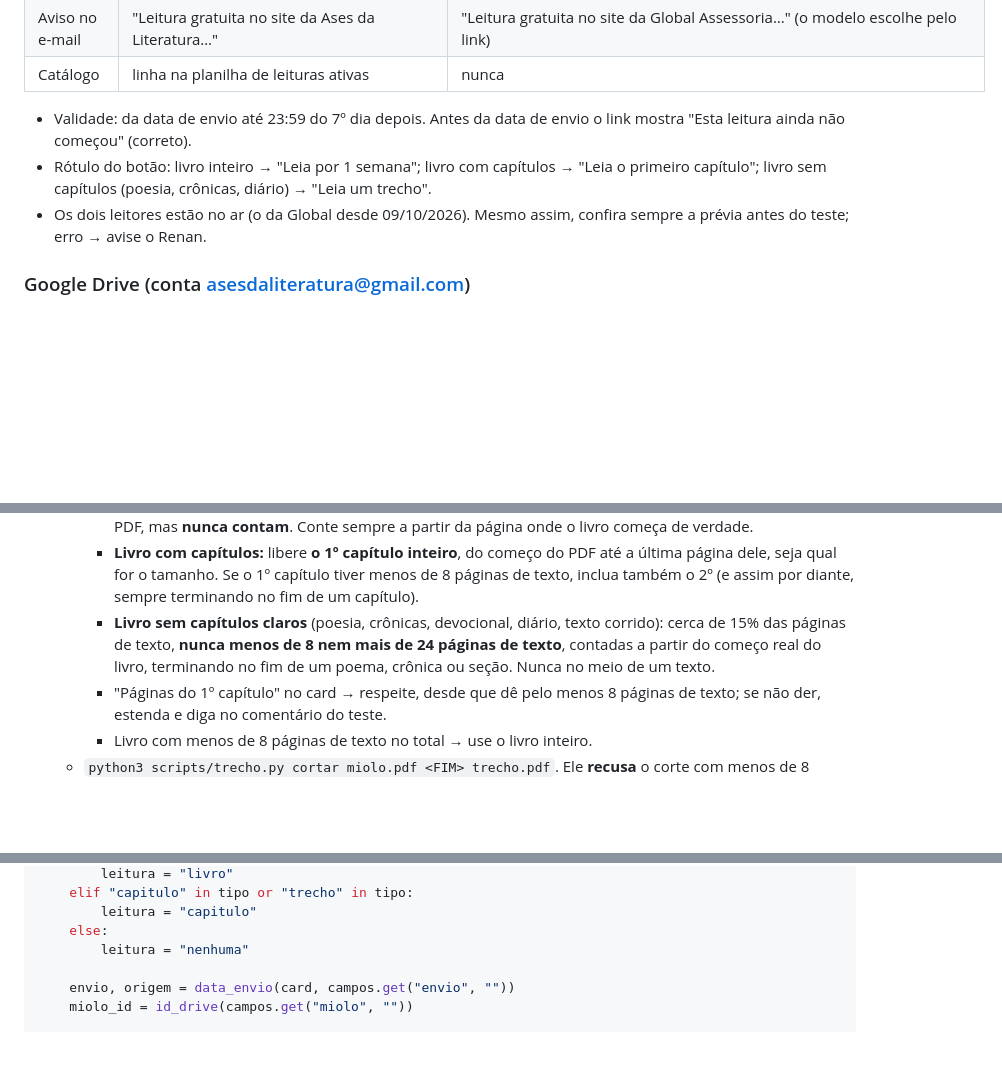
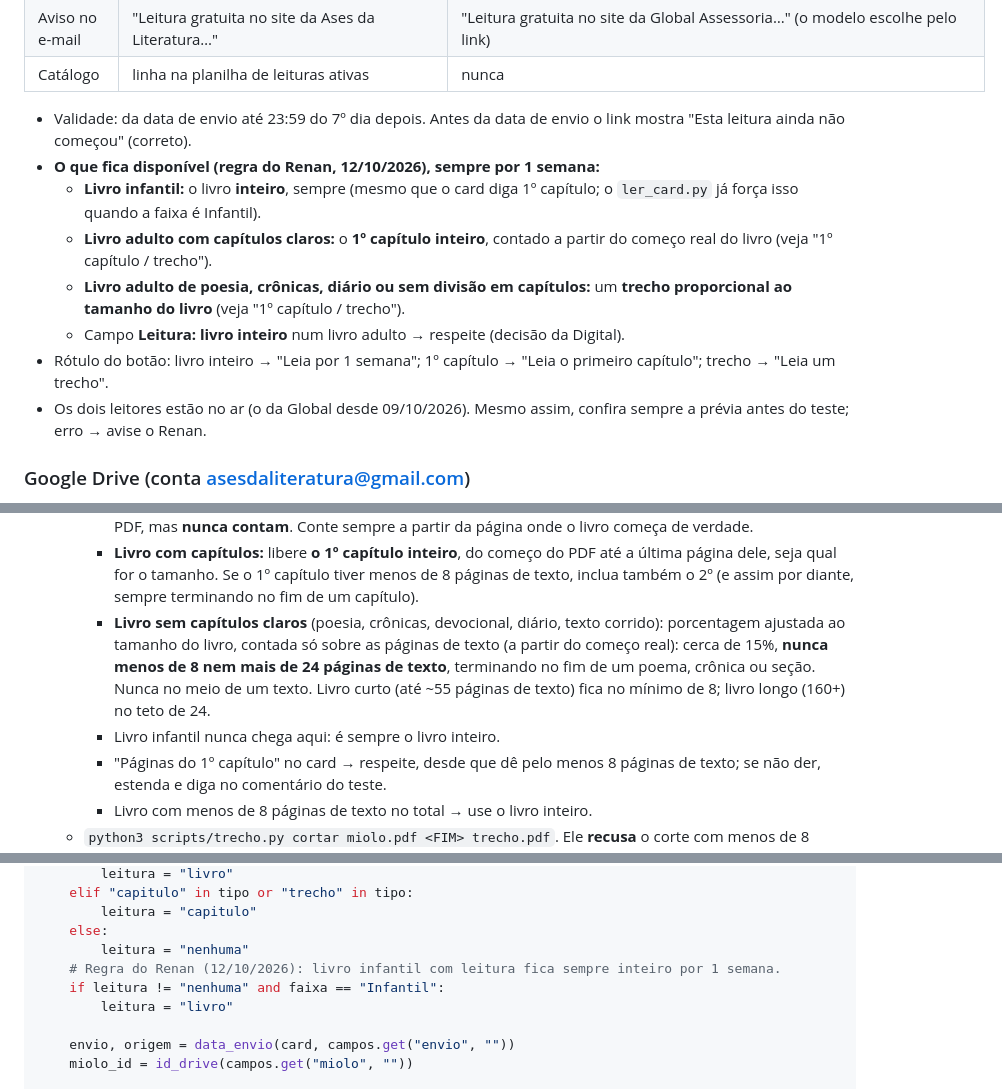
Before and after one commit to editoraasesdaliteratura/lps-bibliomarket, a Markdown page: news/SKILL.md, 3 parts joined by grey strips. Rendered like a GitHub page; blank space fills up the shorter version.

Commit message:
News: regra do tipo de leitura (infantil inteiro, adulto 1º capítulo, sem capítulos trecho proporcional)
Co-Authored-By: Claude Opus 5.5 <noreply@anthropic.com>
Claude-Session: https://claude.ai/code/session_01Nw5w7ducuxRiUSsxWjgjpY

```diff
--- a/news/SKILL.md
+++ b/news/SKILL.md
@@ -94,7 +94,12 @@ Infantil e Adulto usam o mesmo desenho; a faixa só muda o nome da campanha. Os
 | Catálogo | linha na planilha de leituras ativas | nunca |
 
 - Validade: da data de envio até 23:59 do 7º dia depois. Antes da data de envio o link mostra "Esta leitura ainda não começou" (correto).
-- Rótulo do botão: livro inteiro → "Leia por 1 semana"; livro com capítulos → "Leia o primeiro capítulo"; livro sem capítulos (poesia, crônicas, diário) → "Leia um trecho".
+- **O que fica disponível (regra do Renan, 12/10/2026), sempre por 1 semana:**
+  - **Livro infantil:** o livro **inteiro**, sempre (mesmo que o card diga 1º capítulo; o `ler_card.py` já força isso quando a faixa é Infantil).
+  - **Livro adulto com capítulos claros:** o **1º capítulo inteiro**, contado a partir do começo real do livro (veja "1º capítulo / trecho").
+  - **Livro adulto de poesia, crônicas, diário ou sem divisão em capítulos:** um **trecho proporcional ao tamanho do livro** (veja "1º capítulo / trecho").
+  - Campo **Leitura: livro inteiro** num livro adulto → respeite (decisão da Digital).
+- Rótulo do botão: livro inteiro → "Leia por 1 semana"; 1º capítulo → "Leia o primeiro capítulo"; trecho → "Leia um trecho".
 - Os dois leitores estão no ar (o da Global desde 09/10/2026). Mesmo assim, confira sempre a prévia antes do teste; erro → avise o Renan.
 
 ### Google Drive (conta asesdaliteratura@gmail.com)
@@ -333,7 +338,8 @@ Não saiu `%PDF-` → confira o compartilhamento (`get_file_permissions`); se n
    - `python3 scripts/trecho.py analisar miolo.pdf`. Ele separa a **abertura** do **livro**: `titulo` (folhas de rosto e títulos curtos), `pré` (ficha, copyright, dedicatória, agradecimentos, sumário), `para` (prefácio, apresentação, introdução, nota do editor), `branco`, `imagem` (ilustração) e `texto` (o livro de fato). Diz **em que página o livro começa** e o **corte mínimo**. Confira essa página olhando o PDF renderizado: se o script errou o começo (ex.: dedicatória longa sem a palavra "dedico"), decida pelo que você vê e diga no comentário do teste.
      - **Regra de ouro:** o leitor precisa ler o livro, não a abertura. Livros costumam ter várias páginas iniciais (rosto, ficha, dedicatória, agradecimentos, sumário, prefácio...): elas vêm junto, porque são o começo do PDF, mas **nunca contam**. Conte sempre a partir da página onde o livro começa de verdade.
      - **Livro com capítulos:** libere **o 1º capítulo inteiro**, do começo do PDF até a última página dele, seja qual for o tamanho. Se o 1º capítulo tiver menos de 8 páginas de texto, inclua também o 2º (e assim por diante, sempre terminando no fim de um capítulo).
-     - **Livro sem capítulos claros** (poesia, crônicas, devocional, diário, texto corrido): cerca de 15% das páginas de texto, **nunca menos de 8 nem mais de 24 páginas de texto**, contadas a partir do começo real do livro, terminando no fim de um poema, crônica ou seção. Nunca no meio de um texto.
+     - **Livro sem capítulos claros** (poesia, crônicas, devocional, diário, texto corrido): porcentagem ajustada ao tamanho do livro, contada só sobre as páginas de texto (a partir do começo real): cerca de 15%, **nunca menos de 8 nem mais de 24 páginas de texto**, terminando no fim de um poema, crônica ou seção. Nunca no meio de um texto. Livro curto (até ~55 páginas de texto) fica no mínimo de 8; livro longo (160+) no teto de 24.
+     - Livro infantil nunca chega aqui: é sempre o livro inteiro.
      - "Páginas do 1º capítulo" no card → respeite, desde que dê pelo menos 8 páginas de texto; se não der, estenda e diga no comentário do teste.
      - Livro com menos de 8 páginas de texto no total → use o livro inteiro.
    - `python3 scripts/trecho.py cortar miolo.pdf <FIM> trecho.pdf`. Ele **recusa** o corte com menos de 8 páginas de texto do livro: nunca contorne com `--minimo` (só o Renan pode autorizar um mínimo menor, por card). Depois renderize **a primeira página de texto e a última página** do trecho e olhe as duas: a primeira tem de ser texto do livro, a última tem de fechar um capítulo, poema ou seção.
@@ -515,6 +521,9 @@ def ler(card: dict) -> dict:
         leitura = "capitulo"
     else:
         leitura = "nenhuma"
+    # Regra do Renan (12/10/2026): livro infantil com leitura fica sempre inteiro por 1 semana.
+    if leitura != "nenhuma" and faixa == "Infantil":
+        leitura = "livro"
 
     envio, origem = data_envio(card, campos.get("envio", ""))
     miolo_id = id_drive(campos.get("miolo", ""))
```
Also changed, not shown: other parts of news/SKILL.md (+1 -1 lines).
